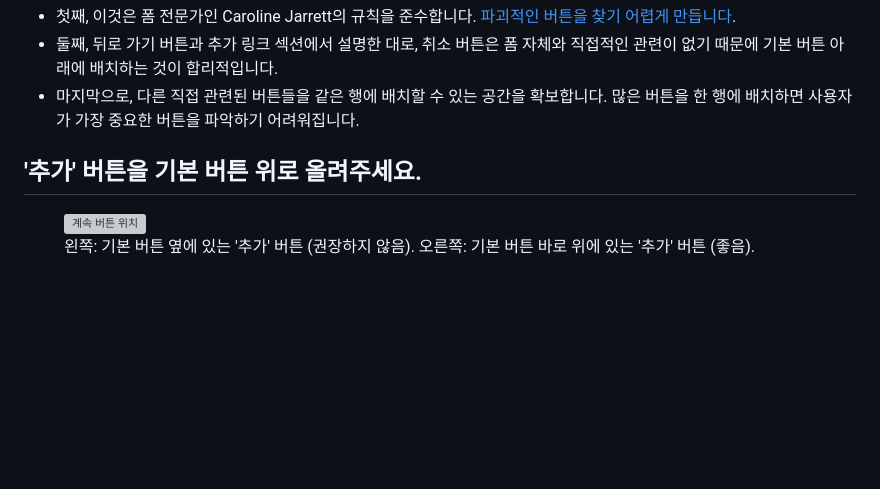
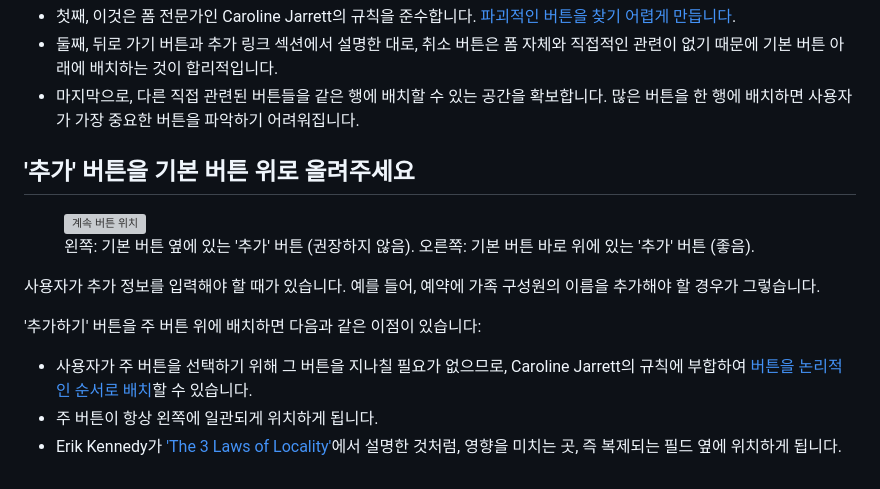
Before and after one commit to Heunsig/tech-in-korean, a Markdown page: src/posts/where-to-put-buttons-on-forms.md, the part around the change. GitHub-like rendering; blank space fills up the shorter version; grey boxes are pictures that could not be loaded.

Commit message:
feat: Update button alignment in forms and provide illustrations

```diff
--- a/src/posts/where-to-put-buttons-on-forms.md
+++ b/src/posts/where-to-put-buttons-on-forms.md
@@ -115,9 +115,17 @@ Luke Wroblewski의 연구에 따르면 취소 버튼은 주요 버튼의 오른
 - 둘째, 뒤로 가기 버튼과 추가 링크 섹션에서 설명한 대로, 취소 버튼은 폼 자체와 직접적인 관련이 없기 때문에 기본 버튼 아래에 배치하는 것이 합리적입니다.
 - 마지막으로, 다른 직접 관련된 버튼들을 같은 행에 배치할 수 있는 공간을 확보합니다. 많은 버튼을 한 행에 배치하면 사용자가 가장 중요한 버튼을 파악하기 어려워집니다.
 
-## '추가' 버튼을 기본 버튼 위로 올려주세요.
+## '추가' 버튼을 기본 버튼 위로 올려주세요
 
 <figure>
 <img src="/assets/images/where-to-put-buttons-on-forms/add-another-button.png" alt="계속 버튼 위치" />
 <figcaption>왼쪽: 기본 버튼 옆에 있는 '추가' 버튼 (권장하지 않음). 오른쪽: 기본 버튼 바로 위에 있는 '추가' 버튼 (좋음).</figcaption>
 </figure>
+
+사용자가 추가 정보를 입력해야 할 때가 있습니다. 예를 들어, 예약에 가족 구성원의 이름을 추가해야 할 경우가 그렇습니다.
+
+'추가하기' 버튼을 주 버튼 위에 배치하면 다음과 같은 이점이 있습니다:
+
+- 사용자가 주 버튼을 선택하기 위해 그 버튼을 지나칠 필요가 없으므로, Caroline Jarrett의 규칙에 부합하여 [버튼을 논리적인 순서로 배치](http://www.effortmark.co.uk/seven-basic-best-practices-buttons/)할 수 있습니다.
+- 주 버튼이 항상 왼쪽에 일관되게 위치하게 됩니다.
+- Erik Kennedy가 ['The 3 Laws of Locality'](https://www.learnui.design/blog/the-3-laws-of-locality.html#1-put-the-control-where-it-affects-change)에서 설명한 것처럼, 영향을 미치는 곳, 즉 복제되는 필드 옆에 위치하게 됩니다.
```
